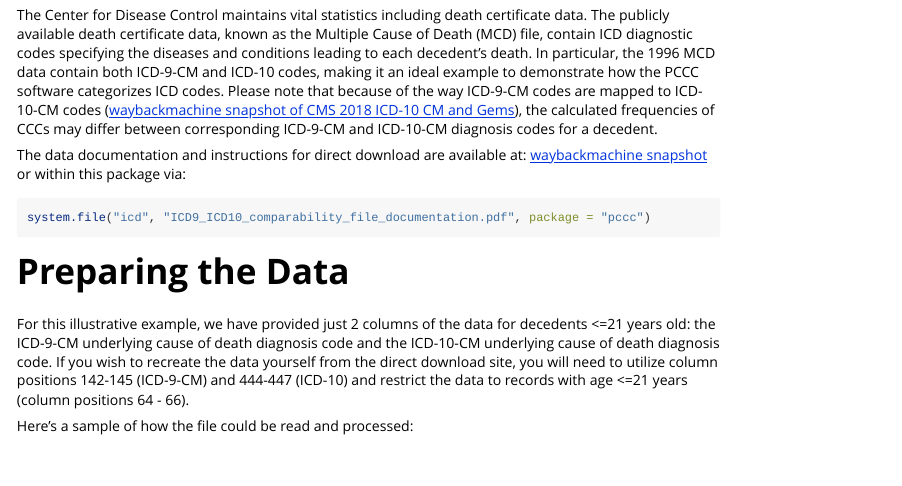
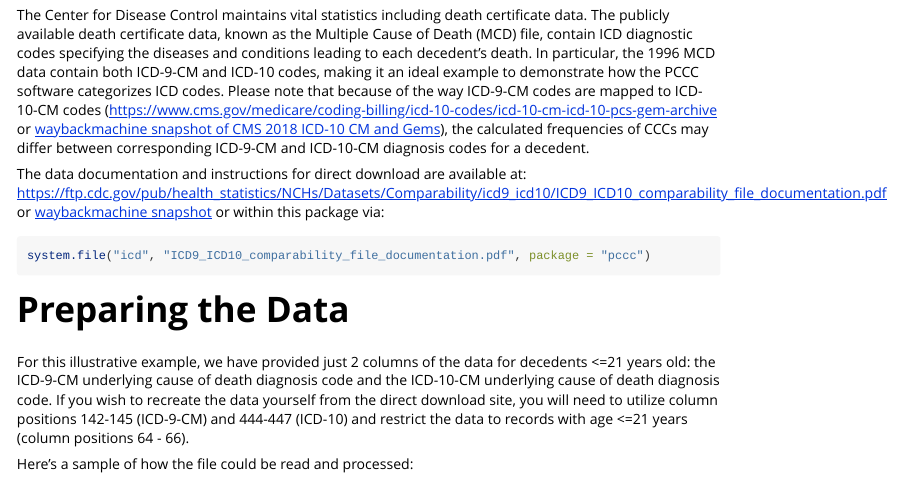
Before and after one commit to CUD2V/pccc, an R Markdown document (vignettes/pccc-example.Rmd): the page in a window 1100 px wide, from 610 px down. Rendered offline with R 4.5, knitr and Pandoc, with nearby package versions; some code elsewhere in the file could not run offline; long lines of code are wrapped.

Commit message:
Update pccc-example.Rmd
Adding direct CDC URL

````diff
--- a/vignettes/pccc-example.Rmd
+++ b/vignettes/pccc-example.Rmd
@@ -29,9 +29,9 @@ library(dplyr)
 
 # Accessing the Data
 
-The Center for Disease Control maintains vital statistics including death certificate data. The publicly available death certificate data, known as the Multiple Cause of Death (MCD) file, contain ICD diagnostic codes specifying the diseases and conditions leading to each decedent's death. In particular, the 1996 MCD data contain both ICD-9-CM and ICD-10 codes, making it an ideal example to demonstrate how the PCCC software categorizes ICD codes. Please note that because of the way ICD-9-CM codes are mapped to ICD-10-CM codes ([waybackmachine snapshot of CMS 2018 ICD-10 CM and Gems](https://web.archive.org/web/20171115133352/https://www.cms.gov/Medicare/Coding/ICD10/2018-ICD-10-CM-and-GEMs.html)), the calculated frequencies of CCCs may differ between corresponding ICD-9-CM and ICD-10-CM diagnosis codes for a decedent.
+The Center for Disease Control maintains vital statistics including death certificate data. The publicly available death certificate data, known as the Multiple Cause of Death (MCD) file, contain ICD diagnostic codes specifying the diseases and conditions leading to each decedent's death. In particular, the 1996 MCD data contain both ICD-9-CM and ICD-10 codes, making it an ideal example to demonstrate how the PCCC software categorizes ICD codes. Please note that because of the way ICD-9-CM codes are mapped to ICD-10-CM codes (https://www.cms.gov/medicare/coding-billing/icd-10-codes/icd-10-cm-icd-10-pcs-gem-archive or [waybackmachine snapshot of CMS 2018 ICD-10 CM and Gems](https://web.archive.org/web/20171115133352/https://www.cms.gov/Medicare/Coding/ICD10/2018-ICD-10-CM-and-GEMs.html)), the calculated frequencies of CCCs may differ between corresponding ICD-9-CM and ICD-10-CM diagnosis codes for a decedent.
 
-The data documentation and instructions for direct download are available at: [waybackmachine snapshot](https://web.archive.org/web/20250419060336/https://ftp.cdc.gov/pub/health_statistics/NCHs/Datasets/Comparability/icd9_icd10/ICD9_ICD10_comparability_file_documentation.pdf) or within this package via:
+The data documentation and instructions for direct download are available at: https://ftp.cdc.gov/pub/health_statistics/NCHs/Datasets/Comparability/icd9_icd10/ICD9_ICD10_comparability_file_documentation.pdf or [waybackmachine snapshot](https://web.archive.org/web/20250419060336/https://ftp.cdc.gov/pub/health_statistics/NCHs/Datasets/Comparability/icd9_icd10/ICD9_ICD10_comparability_file_documentation.pdf) or within this package via:
 
 ```{r, eval = FALSE}
 system.file("icd", "ICD9_ICD10_comparability_file_documentation.pdf", package = "pccc")
````
